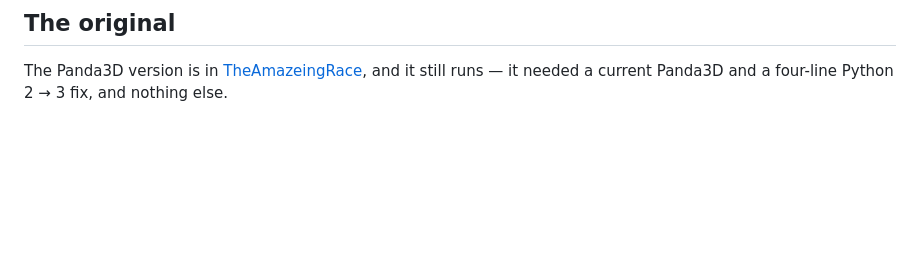
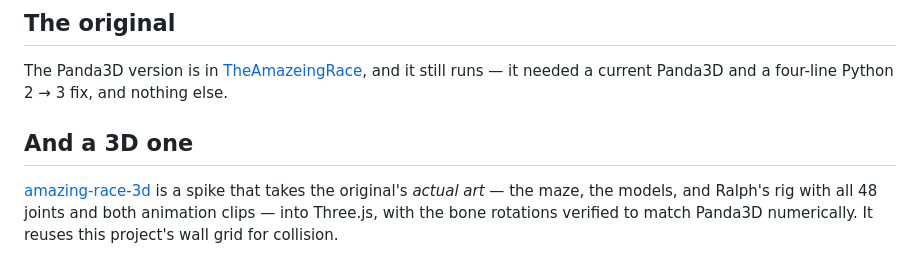
Before and after one commit to imelendez/amazing-race-web, a Markdown page: README.md, the part around the change. GitHub-like rendering; blank space fills up the shorter version.

Commit message:
README: link the 3D spike
Co-Authored-By: Claude Opus 5 <noreply@anthropic.com>

```diff
--- a/README.md
+++ b/README.md
@@ -121,3 +121,10 @@ tools/              maze extraction + encoding pipeline
 The Panda3D version is in [TheAmazeingRace](https://github.com/imelendez/TheAmazeingRace),
 and it still runs — it needed a current Panda3D and a four-line Python 2 → 3 fix, and
 nothing else.
+
+## And a 3D one
+
+[amazing-race-3d](https://github.com/imelendez/amazing-race-3d) is a spike that takes
+the original's *actual art* — the maze, the models, and Ralph's rig with all 48 joints
+and both animation clips — into Three.js, with the bone rotations verified to match
+Panda3D numerically. It reuses this project's wall grid for collision.
```
